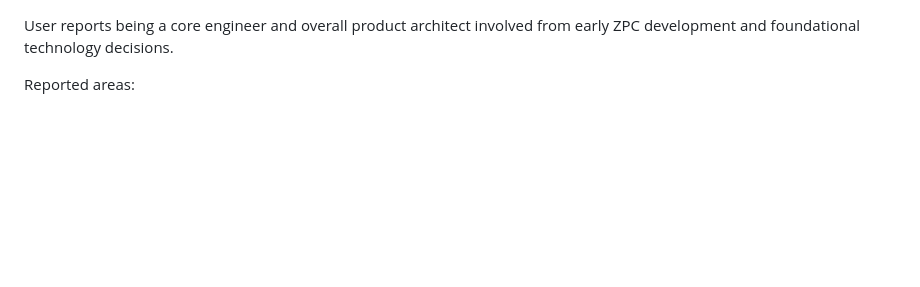
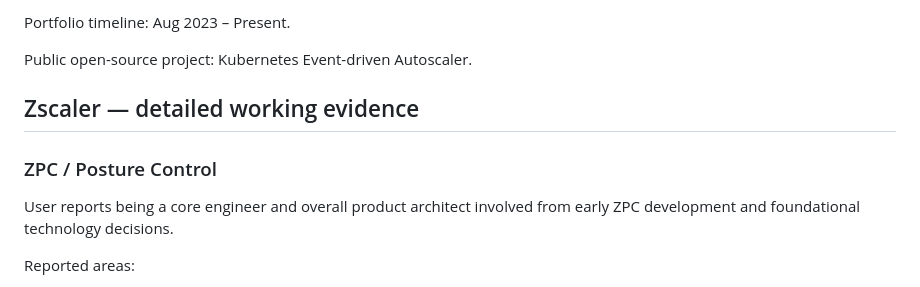
Before and after one commit to jeevanragula/career-os, a Markdown page: career-profile/master-profile.md, the part around one of its changes. Drawn GitHub-style; blank space fills up the shorter version.

```diff
--- a/career-profile/master-profile.md
+++ b/career-profile/master-profile.md
@@ -23,3 +71,10 @@ Built and architected production cloud-security and data-security platforms at s
+Portfolio timeline: Aug 2023 – Present.
+
+Public open-source project: Kubernetes Event-driven Autoscaler.
+
+## Zscaler — detailed working evidence
+
+### ZPC / Posture Control
 
 User reports being a core engineer and overall product architect involved from early ZPC development and foundational technology decisions.
 
```
Also changed, not shown: other parts of career-profile/master-profile.md (+109 -9 lines).
